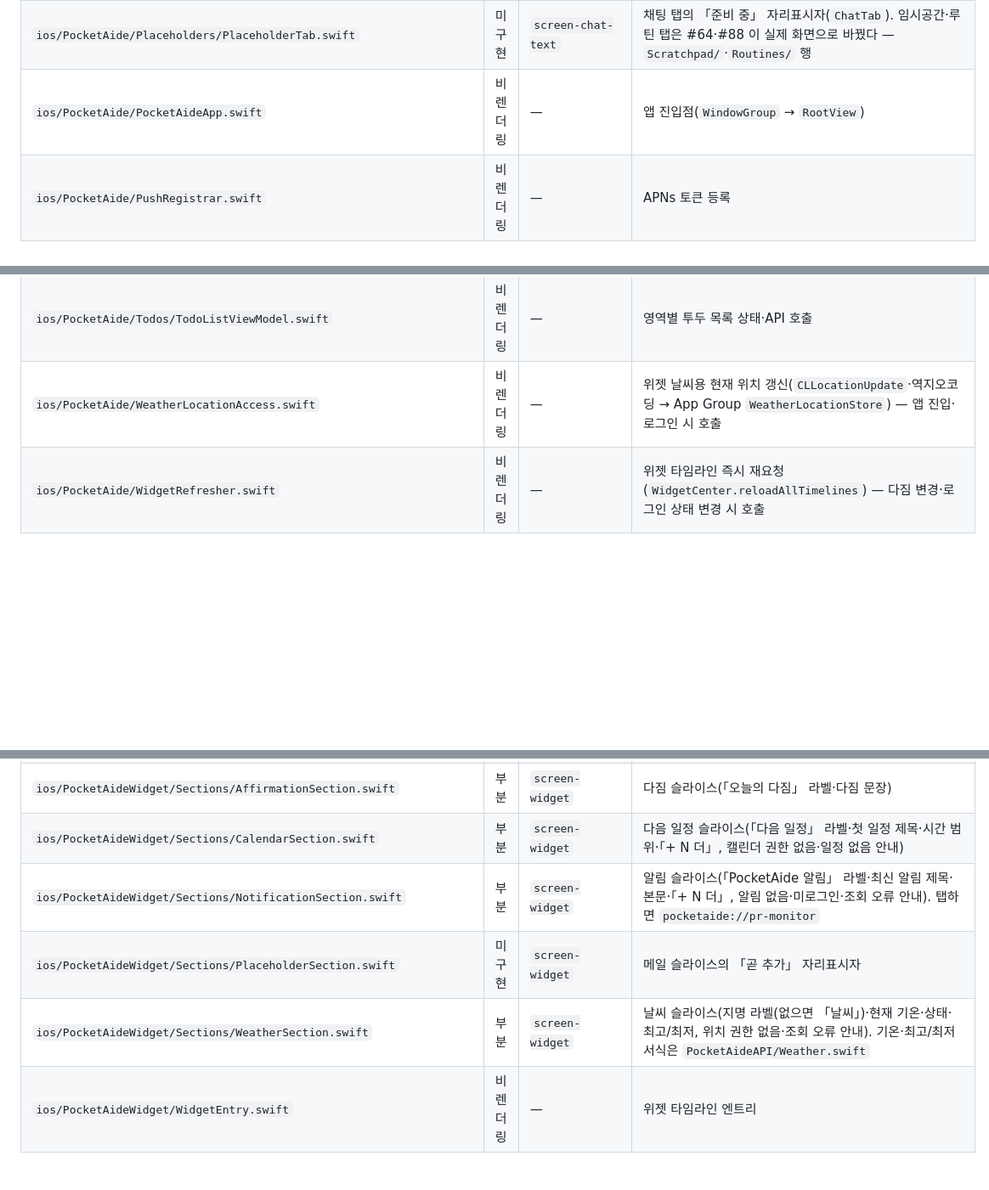
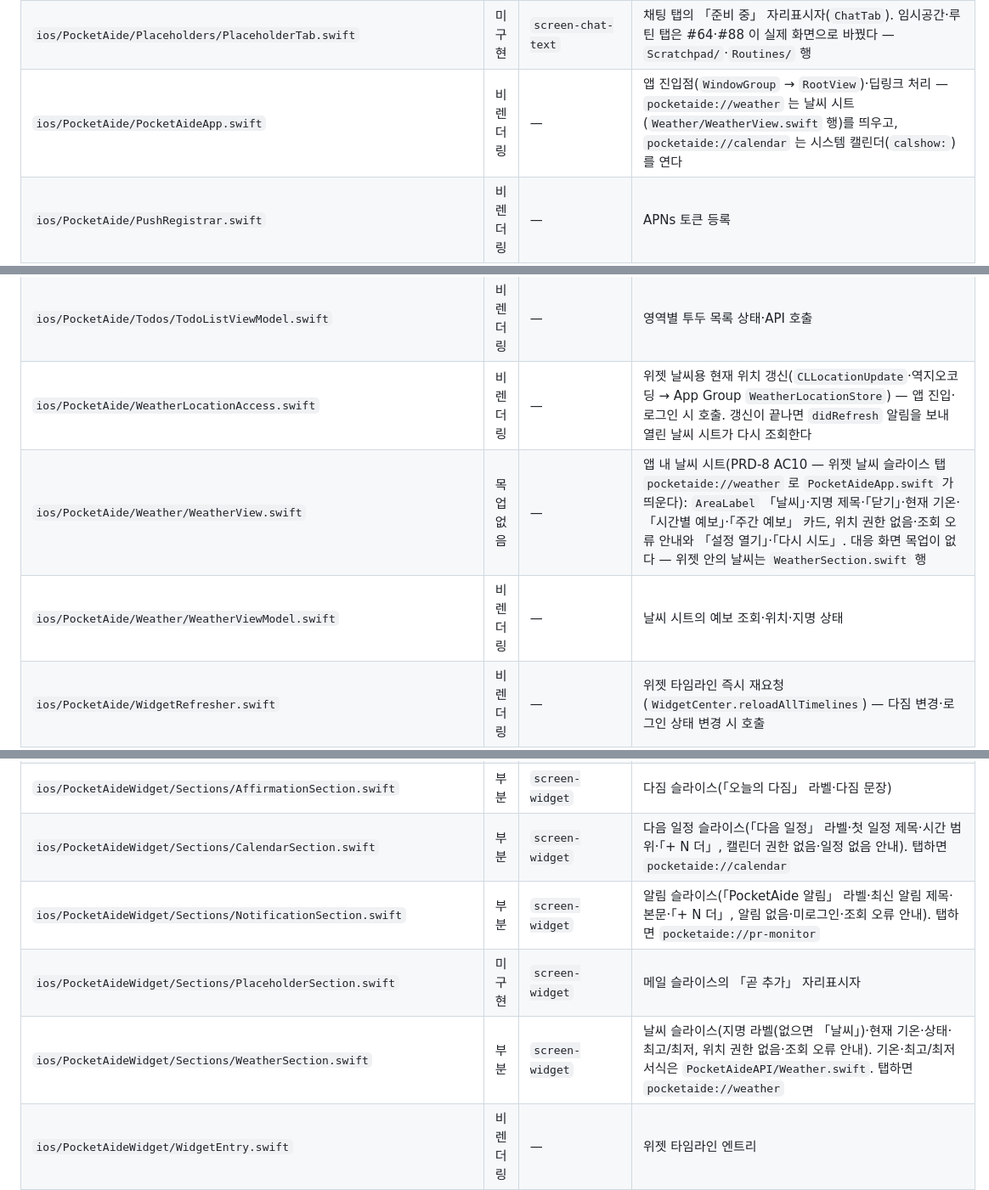
Before and after one commit to dlddu/pocket-aide, a Markdown page: docs/mockups/_impl-map.md, 3 parts joined by grey strips. Shown at 85% size. GitHub-like rendering; blank space fills up the shorter version.

Commit message:
docs(mockups): 날씨 시트 두 파일 대응표 등재 — 매핑 검산 누락 2→0 (rct_20261007-0001) (#172)
Co-authored-by: reconciler-bot <reconciler@dlddu.dev>
Co-authored-by: Claude Opus 5.5 <noreply@anthropic.com>

```diff
--- a/docs/mockups/_impl-map.md
+++ b/docs/mockups/_impl-map.md
@@ -52,7 +52,7 @@ last_updated: 2026-10-05
 | `ios/PocketAide/PRMonitor/PRMonitorView.swift` | 화면 | `screen-pr-monitor-history` | PR 모니터 탭 화면 셸 — `AreaStrip`·`AreaLabel`·`ScreenHeader`(미확인 배지·열린 PR 버튼·알림 설정 버튼·제외 레포 버튼)·미확인/확인 완료 섹션. 카드·row 는 위 두 행 |
 | `ios/PocketAide/PRMonitor/PRMonitorViewModel.swift` | 비렌더링 | — | 이력 조회·확인 처리 |
 | `ios/PocketAide/Placeholders/PlaceholderTab.swift` | 미구현 | `screen-chat-text` | 채팅 탭의 「준비 중」 자리표시자(`ChatTab`). 임시공간·루틴 탭은 #64·#88 이 실제 화면으로 바꿨다 — `Scratchpad/`·`Routines/` 행 |
-| `ios/PocketAide/PocketAideApp.swift` | 비렌더링 | — | 앱 진입점(`WindowGroup` → `RootView`) |
+| `ios/PocketAide/PocketAideApp.swift` | 비렌더링 | — | 앱 진입점(`WindowGroup` → `RootView`)·딥링크 처리 — `pocketaide://weather` 는 날씨 시트(`Weather/WeatherView.swift` 행)를 띄우고, `pocketaide://calendar` 는 시스템 캘린더(`calshow:`)를 연다 |
 | `ios/PocketAide/PushRegistrar.swift` | 비렌더링 | — | APNs 토큰 등록 |
 | `ios/PocketAide/RootView.swift` | 부분 | `screen-affirmations`, `screen-affirmations-priority-edit`, `screen-pr-monitor-history`, `screen-routines`, `screen-scratchpad`, `screen-todo-personal`, `screen-todo-work` | 하단 탭 바(`TabBar`·`TabBarItem` — 목업은 다섯 칸 다짐·PR 모니터·승인·채팅·더 보기(tokens.md §7 하단 노출), 목업별 활성 탭: 다짐·다짐·PR 모니터·더 보기·더 보기·더 보기·더 보기). 구현은 시스템 `TabView` 일곱 탭(다짐·PR 모니터·채팅·임시공간·개인·회사·루틴 — iPhone 에서는 앞 넷 + 시스템 오버플로 탭)이라 승인 탭이 없고 임시공간이 하단에 남아 있다. `screen-scratchpad` 「더 보기 — 미분류 배지」 프레임은 그 오버플로 목록. 알림 권한 꺼짐 배너(`PushDeniedBanner`)는 `screen-pr-monitor-history` 「알림 권한 꺼짐」 프레임 |
 | `ios/PocketAide/Routines/RoutineErrorRow.swift` | 부분 | `screen-routines` | 목록 위 오류 행 `RoutineErrorRow`(실패 문구 + 재시도할 수 있는 실패에만 「다시 시도」) — 목업 「상태 변형」 프레임 맨 위 오류 행. 문구는 `ios/Shared/Sources/PocketAideAPI/Routines.swift` 의 `RoutineFailureCopy`(동작 7종 × 원인 안내 3종)가 만들고 목업은 그중 「단계 체크 · 연결 실패」 한 쌍을 그린다 |
@@ -66,17 +66,19 @@ last_updated: 2026-10-05
 | `ios/PocketAide/Todos/TodoEditSheet.swift` | 목업 없음 | — | 투두 생성·편집 시트(PRD-3 AC2) — 대응 화면 목업이 없다 |
 | `ios/PocketAide/Todos/TodoListView.swift` | 화면 | `screen-todo-personal`, `screen-todo-work` | 개인·회사 투두 탭 화면 전체 — `TodoListView(area:)`와 진입점 `PersonalTab`·`WorkTab`: 헤더·섹션 목록·행·빈 상태. 편집 시트는 `TodoEditSheet.swift` 행, 하단 TabBar 는 `RootView.swift` 행 |
 | `ios/PocketAide/Todos/TodoListViewModel.swift` | 비렌더링 | — | 영역별 투두 목록 상태·API 호출 |
-| `ios/PocketAide/WeatherLocationAccess.swift` | 비렌더링 | — | 위젯 날씨용 현재 위치 갱신(`CLLocationUpdate`·역지오코딩 → App Group `WeatherLocationStore`) — 앱 진입·로그인 시 호출 |
+| `ios/PocketAide/WeatherLocationAccess.swift` | 비렌더링 | — | 위젯 날씨용 현재 위치 갱신(`CLLocationUpdate`·역지오코딩 → App Group `WeatherLocationStore`) — 앱 진입·로그인 시 호출. 갱신이 끝나면 `didRefresh` 알림을 보내 열린 날씨 시트가 다시 조회한다 |
+| `ios/PocketAide/Weather/WeatherView.swift` | 목업 없음 | — | 앱 내 날씨 시트(PRD-8 AC10 — 위젯 날씨 슬라이스 탭 `pocketaide://weather` 로 `PocketAideApp.swift` 가 띄운다): `AreaLabel` 「날씨」·지명 제목·「닫기」·현재 기온·「시간별 예보」·「주간 예보」 카드, 위치 권한 없음·조회 오류 안내와 「설정 열기」·「다시 시도」. 대응 화면 목업이 없다 — 위젯 안의 날씨는 `WeatherSection.swift` 행 |
+| `ios/PocketAide/Weather/WeatherViewModel.swift` | 비렌더링 | — | 날씨 시트의 예보 조회·위치·지명 상태 |
 | `ios/PocketAide/WidgetRefresher.swift` | 비렌더링 | — | 위젯 타임라인 즉시 재요청(`WidgetCenter.reloadAllTimelines`) — 다짐 변경·로그인 상태 변경 시 호출 |
 | `ios/PocketAideKeyboard/KeyboardViewController.swift` | 미구현 | `screen-keyboard-extension` | 키보드 확장 골격(삽입 버튼·다음 키보드 버튼)뿐 |
 | `ios/PocketAideWidget/AffirmationProvider.swift` | 비렌더링 | — | 위젯 타임라인·다짐 조회·알림 이력 조회(`WidgetNotificationState`)·날씨 예보 조회(`WidgetWeatherState`) |
 | `ios/PocketAideWidget/CalendarEvents.swift` | 비렌더링 | — | 위젯 캘린더 스냅샷 — EventKit 일정 조회·권한 상태(`WidgetCalendarState`) |
 | `ios/PocketAideWidget/PocketAideWidget.swift` | 화면 | `screen-widget` | 위젯 본체(Large) — 슬라이스 배치·구분선·배경. 홈 화면 벽지·앱 아이콘 등 위젯 밖은 iOS 시스템 UI |
 | `ios/PocketAideWidget/Sections/AffirmationSection.swift` | 부분 | `screen-widget` | 다짐 슬라이스(「오늘의 다짐」 라벨·다짐 문장) |
-| `ios/PocketAideWidget/Sections/CalendarSection.swift` | 부분 | `screen-widget` | 다음 일정 슬라이스(「다음 일정」 라벨·첫 일정 제목·시간 범위·「+ N 더」, 캘린더 권한 없음·일정 없음 안내) |
+| `ios/PocketAideWidget/Sections/CalendarSection.swift` | 부분 | `screen-widget` | 다음 일정 슬라이스(「다음 일정」 라벨·첫 일정 제목·시간 범위·「+ N 더」, 캘린더 권한 없음·일정 없음 안내). 탭하면 `pocketaide://calendar` |
 | `ios/PocketAideWidget/Sections/NotificationSection.swift` | 부분 | `screen-widget` | 알림 슬라이스(「PocketAide 알림」 라벨·최신 알림 제목·본문·「+ N 더」, 알림 없음·미로그인·조회 오류 안내). 탭하면 `pocketaide://pr-monitor` |
 | `ios/PocketAideWidget/Sections/PlaceholderSection.swift` | 미구현 | `screen-widget` | 메일 슬라이스의 「곧 추가」 자리표시자 |
-| `ios/PocketAideWidget/Sections/WeatherSection.swift` | 부분 | `screen-widget` | 날씨 슬라이스(지명 라벨(없으면 「날씨」)·현재 기온·상태·최고/최저, 위치 권한 없음·조회 오류 안내). 기온·최고/최저 서식은 `PocketAideAPI/Weather.swift` |
+| `ios/PocketAideWidget/Sections/WeatherSection.swift` | 부분 | `screen-widget` | 날씨 슬라이스(지명 라벨(없으면 「날씨」)·현재 기온·상태·최고/최저, 위치 권한 없음·조회 오류 안내). 기온·최고/최저 서식은 `PocketAideAPI/Weather.swift`. 탭하면 `pocketaide://weather` |
 | `ios/PocketAideWidget/WidgetEntry.swift` | 비렌더링 | — | 위젯 타임라인 엔트리 |
 | `ios/Shared/Sources/DesignSystem/Components/AreaLabel.swift` | 컴포넌트 | — | `AreaLabel` |
 | `ios/Shared/Sources/DesignSystem/Components/Card.swift` | 컴포넌트 | — | `Card` |
```
Also changed, not shown: other parts of docs/mockups/_impl-map.md (+1 -1 lines).
